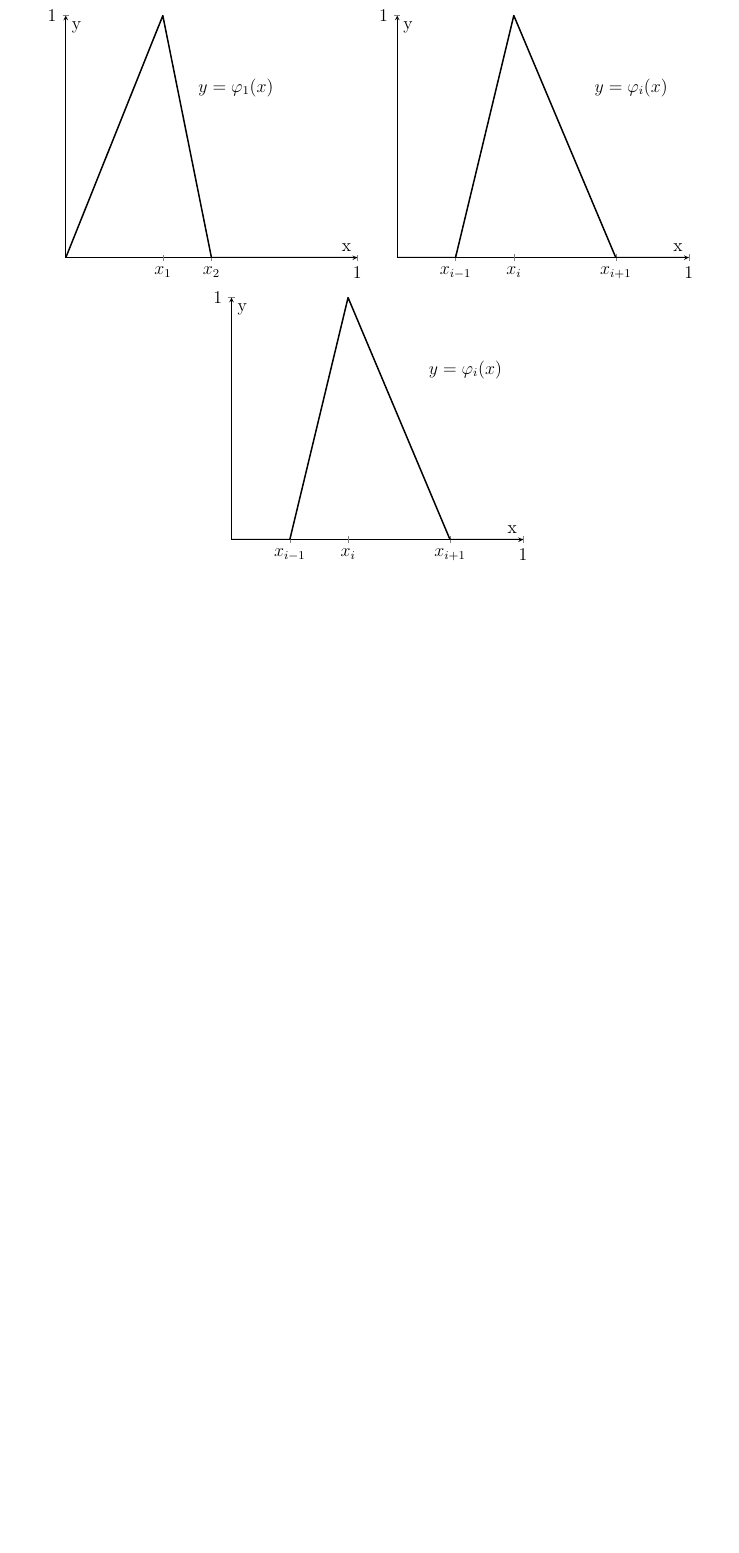
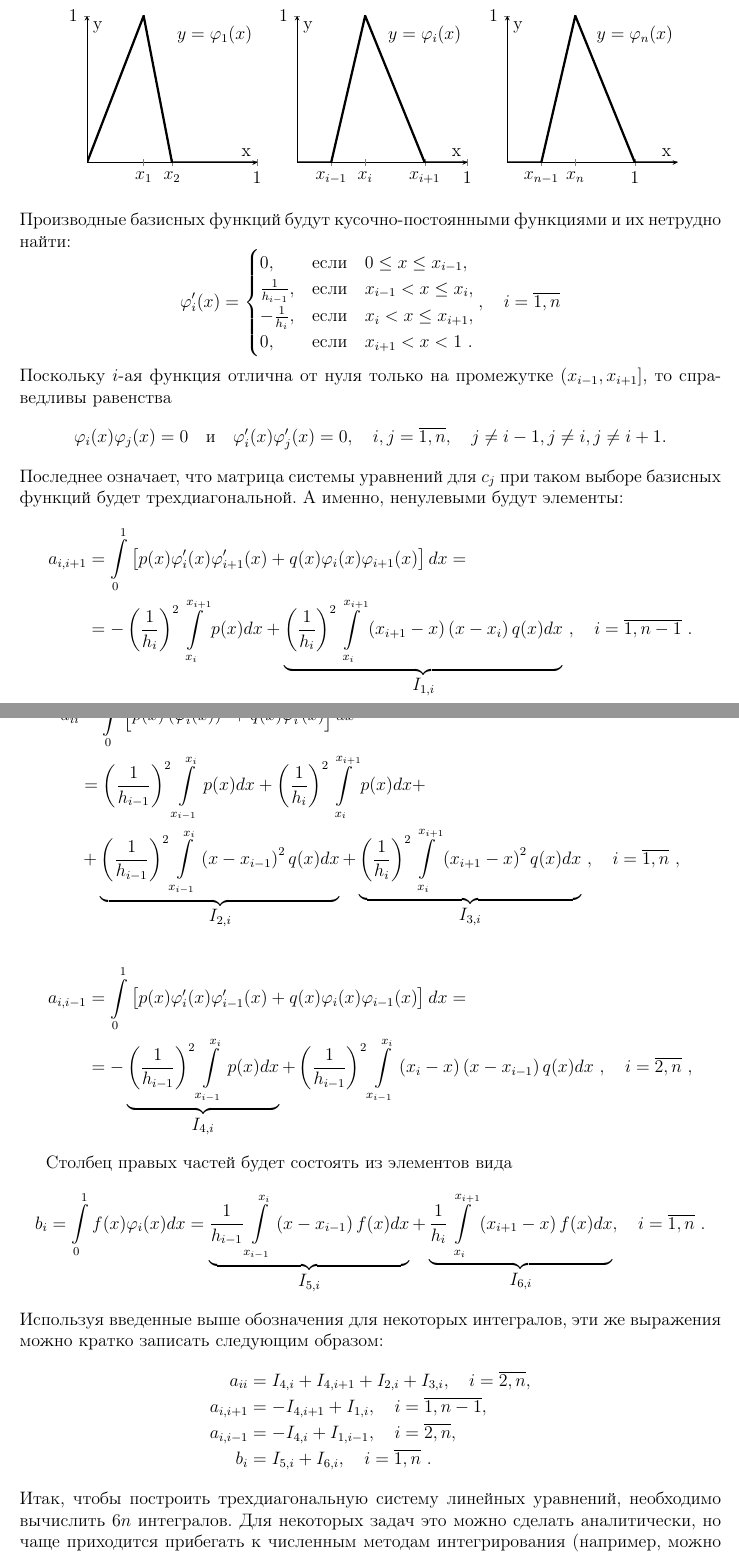
Before and after one commit to grauwelf/varcalculus, a LaTeX document (1-ritz.tex): part of page 3 of 3 before the commit and two parts of pages 3 and 4 of 4 after it, the two joined at a grey line, cut so that both start at the same text, the shorter picture padded with empty space. Compiled offline with pdfLaTeX; the source files are stored in an older character set and shown here as Unicode.

Commit message:
Лабораторная работа №1. Метод Ритца. Записаны основные выкладки, подошли к формулировке формального алгоритма метода.

```diff
--- a/1-ritz.tex
+++ b/1-ritz.tex
@@ -150,7 +155,8 @@
 	\begin{center}
 	\begin{tikzpicture}
-		\pgfplotsset{every axis plot/.append style={line width=1pt}}
+		\pgfplotsset{every axis plot/.append style={line width=1.5pt}}
 		\begin{axis}[
+			width=4cm, scale only axis,
 			xlabel=x,
 			ylabel=y,
 			xtick=\empty,
@@ -166,12 +172,13 @@
 			(0.5,	0.0)
 			(1.0,	0.0)
 			};
-		\draw (4cm,4cm) node {$y=\varphi_1(x)$};
+		\draw (3cm,3cm) node {$y=\varphi_1(x)$};
 		\end{axis}
 	\end{tikzpicture}
 	\begin{tikzpicture}
-		\pgfplotsset{every axis plot/.append style={line width=1pt}}
+		\pgfplotsset{every axis plot/.append style={line width=1.5pt}}
 		\begin{axis}[
+			width=4cm, scale only axis,
 			xlabel=x,
 			ylabel=y,
 			xtick=\empty,
@@ -188,20 +195,19 @@
 			(0.75,	0.0)
 			(1.0,	0.0)
 			};
-		\draw (5.5cm,4cm) node {$y=\varphi_i(x)$};
+		\draw (3cm,3cm) node {$y=\varphi_i(x)$};
 		\end{axis}
 	\end{tikzpicture}
-
 	\begin{tikzpicture}
-		\pgfplotsset{every axis plot/.append style={line width=1pt}}
+		\pgfplotsset{every axis plot/.append style={line width=1.5pt}}
 		\begin{axis}[
+			width=4cm, scale only axis,
 			xlabel=x,
 			ylabel=y,
 			xtick=\empty,
 			ytick={0,1},
-			xtick={0,1},
 			extra x ticks={0.2, 0.4, 0.75},
-			extra x tick labels={$x_{i-1}$, $x_i$, $x_{i+1}$},
+			extra x tick labels={$x_{n-1}$, $x_n$, $1$},
 			axis x line=middle,
 			axis y line=middle]
 			\addplot[] coordinates {
@@ -211,9 +217,92 @@
 			(0.75,	0.0)
 			(1.0,	0.0)
 			};
-		\draw (5.5cm,4cm) node {$y=\varphi_i(x)$};
+		\draw (3cm,3cm) node {$y=\varphi_n(x)$};
 		\end{axis}
 	\end{tikzpicture}
+	\end{center}
+	Производные базисных функций будут кусочно-постоянными функциями и их
+	нетрудно найти:
+	\[
+	\varphi'_i(x) =
+		\begin{cases}
+			0, & \text{если} \quad 0 \leq x \leq x_{i-1}, \\
+			\frac{1}{h_{i-1}}, & \text{если} \quad x_{i-1} < x \leq x_{i}, \\
+			-\frac{1}{h_i}, & \text{если} \quad x_i < x \leq x_{i+1}, \\
+			0, & \text{если} \quad x_{i+1} < x < 1~.
+		\end{cases},\quad i = \overline{1,n}
+	\]
+	Поскольку $i$-ая функция отлична от нуля только на промежутке
+	$(x_{i-1},x_{i+1}]$, то справедливы равенства
+	\[
+		\varphi_i(x)\varphi_j(x) = 0 \quad\text{и}\quad
+		\varphi'_i(x)\varphi'_j(x) = 0, \quad i,j = \overline{1,n},
+		\quad j\neq{i-1}, j \neq i, j \neq {i+1}.
+	\]
+	Последнее означает, что матрица системы уравнений для $c_j$ при таком
+	выборе базисных функций будет трехдиагональной. А именно, ненулевыми
+	будут элементы:
+	\begin{align*}
+		a_{i,i+1}& = \int\limits_0^1\left[
+				p(x)\varphi'_i(x)\varphi'_{i+1}(x) +
+				q(x)\varphi_i(x)\varphi_{i+1}(x)
+				\right]dx = \\
+			 & = -\left(\frac{1}{h_i}\right)^2
+				\int\limits_{x_i}^{x_{i+1}}p(x)dx +
+				\underbrace{\left(\frac{1}{h_i}\right)^2
+				\int\limits_{x_i}^{x_{i+1}}{\left(x_{i+1}-x\right)\left(x-x_i\right)q(x)}dx}_
+				{\displaystyle I_{1,i}}~,\quad i = \overline{1,n-1}~.
+	\end{align*}
+	\begin{align*}
+		a_{ii}& = \int\limits_0^1\left[
+			p(x)\left(\varphi'_i(x)\right)^2 +
+			q(x)\varphi_i^2(x)\right]dx = \\
+		      & = \left(\frac{1}{h_{i-1}}\right)^2
+				\int\limits_{x_{i-1}}^{x_i}p(x)dx +
+				\left(\frac{1}{h_i}\right)^2
+				\int\limits_{x_i}^{x_{i+1}}p(x)dx + \\
+		      & + \underbrace{\left(\frac{1}{h_{i-1}}\right)^2
+		      	\int\limits_{x_{i-1}}^{x_i}{\left(x-x_{i-1}\right)^2q(x)}dx}_
+			{\displaystyle I_{2,i}} +
+			  \underbrace{\left(\frac{1}{h_i}\right)^2
+			\int\limits_{x_i}^{x_{i+1}}{\left(x_{i+1}-x\right)^2q(x)}dx}_
+			{\displaystyle I_{3,i}}~, \quad i = \overline{1,n}~,
+	\end{align*}
+	\begin{align*}
+		a_{i,i-1}& = \int\limits_0^1\left[
+				p(x)\varphi'_i(x)\varphi'_{i-1}(x) +
+				q(x)\varphi_i(x)\varphi_{i-1}(x)
+				\right]dx = \\
+			 & = - \underbrace{\left(\frac{1}{h_{i-1}}\right)^2
+				\int\limits_{x_{i-1}}^{x_i}p(x)dx}_{\displaystyle
+				I_{4,i}}+
+				\left(\frac{1}{h_{i-1}}\right)^2
+				\int\limits_{x_{i-1}}^{x_i}{\left(x_i-x\right)\left(x-x_{i-1}\right)q(x)}dx~,
+				\quad i = \overline{2,n}~,
+	\end{align*}
 
-	\end{center}
+	Столбец правых частей будет состоять из элементов вида
+	\[
+		b_i = \int\limits_0^1{f(x)\varphi_i(x)}dx =
+		\underbrace{\frac{1}{h_{i-1}}
+			\int\limits_{x_{i-1}}^{x_i}\left(x-x_{i-1}\right)f(x)dx}_{\displaystyle	I_{5,i}}
+		+
+		\underbrace{\frac{1}{h_i}
+			\int\limits_{x_i}^{x_{i+1}}\left(x_{i+1}-x\right)f(x)dx}_{\displaystyle I_{6,i}},
+		\quad i=\overline{1,n}~.
+	\]
+	Используя введенные выше обозначения для некоторых интегралов, эти же
+	выражения можно кратко записать следующим образом:
+	\begin{align*}
+		a_{ii}& 	= I_{4,i} + I_{4,i+1} + I_{2,i} + I_{3,i}, \quad
+							i = \overline{2,n}, \\
+		a_{i,i+1}&	= -I_{4,i+1} + I_{1,i}, \quad i =
+							\overline{1,n-1}, \\
+		a_{i,i-1}&	= -I_{4,i} + I_{1, i-1}, \quad i=\overline{2,n}, \\
+		b_i&		= I_{5,i} + I_{6,i}, \quad i = \overline{1,n}~.
+	\end{align*}
+	Итак, чтобы построить трехдиагональную систему линейных уравнений,
+	необходимо вычислить $6n$ интегралов. Для некоторых задач это можно
+	сделать аналитически, но чаще приходится прибегать к численным методам
+	интегрирования (например, можно использовать правило Симпсона, см. Приложение).
 
```
Also changed, not shown: 1-ritz.pdf, 1-ritz.tex (14 more changed lines).
